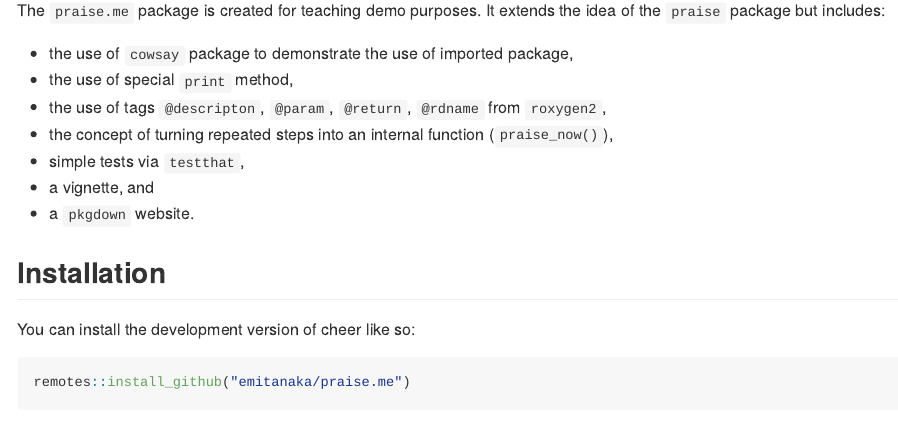
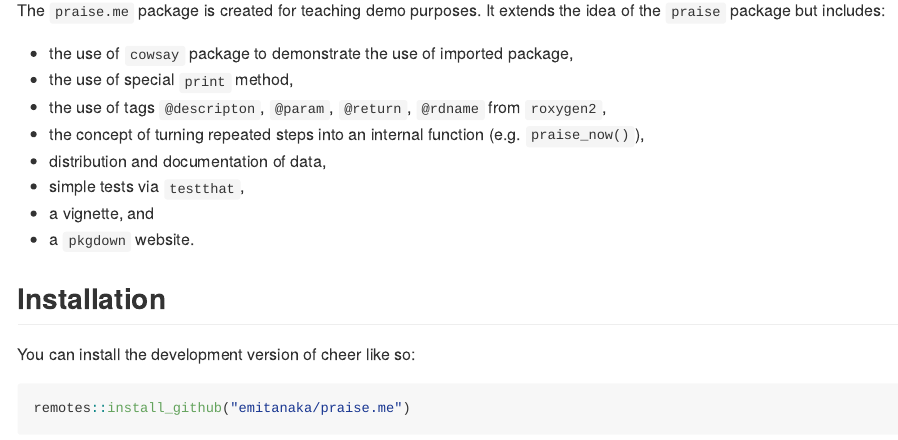
Before and after one commit to emitanaka/cheer, an R Markdown document (README.Rmd): the page in a window 1100 px wide, from 110 px down. The pictures show the output file README.md that the author committed with the source, drawn offline in the style of GitHub; badge pictures from the web are left out.

Commit message:
add data

```diff
--- a/README.Rmd
+++ b/README.Rmd
@@ -24,7 +24,8 @@ The `praise.me` package is created for teaching demo purposes. It extends the id
 - the use of `cowsay` package to demonstrate the use of imported package,
 - the use of special `print` method,
 - the use of tags `@descripton`, `@param`, `@return`, `@rdname` from `roxygen2`,
-- the concept of turning repeated steps into an internal function (`praise_now()`),
+- the concept of turning repeated steps into an internal function (e.g. `praise_now()`),
+- distribution and documentation of data,
 - simple tests via `testthat`,
 - a vignette, and
 - a `pkgdown` website.
```
Also changed, not shown: README.md.
